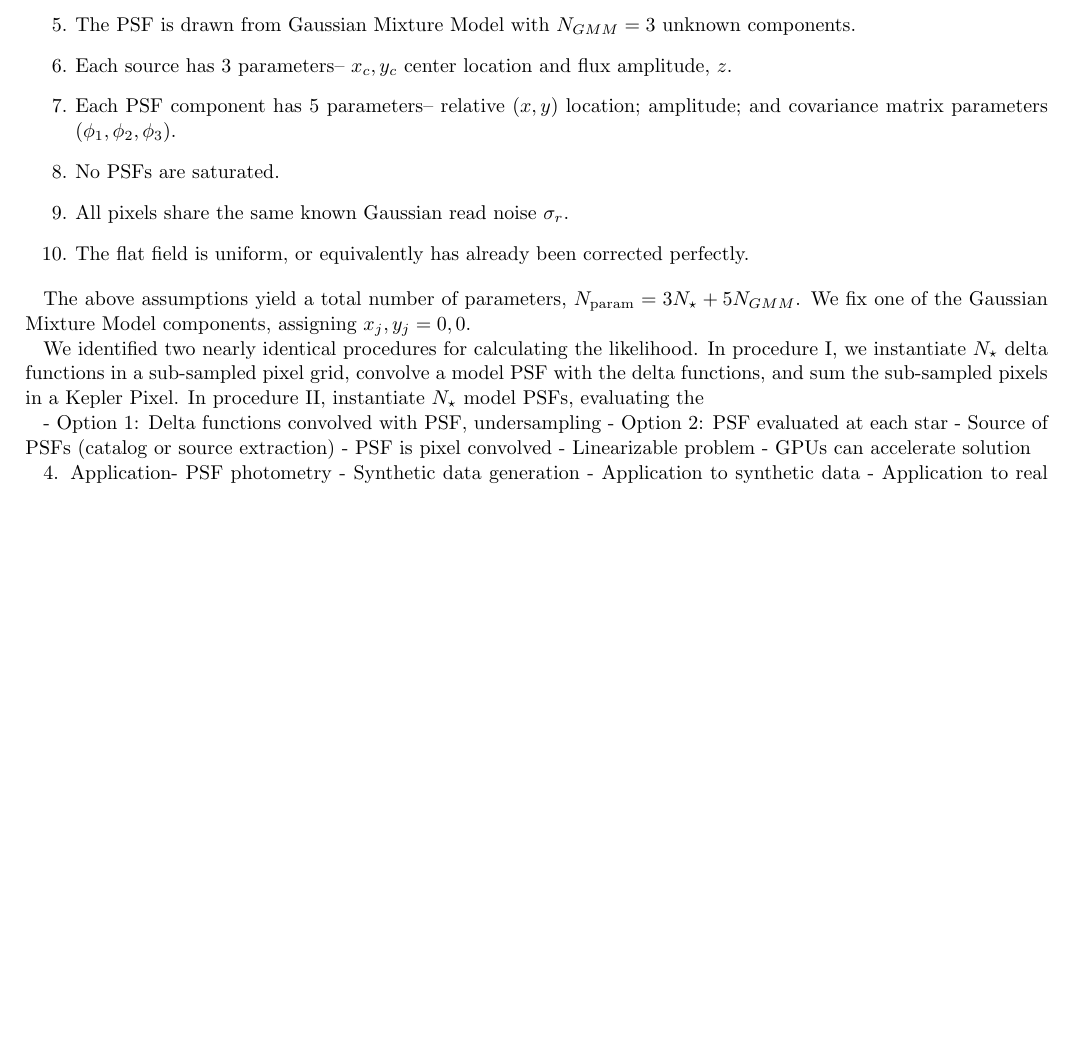
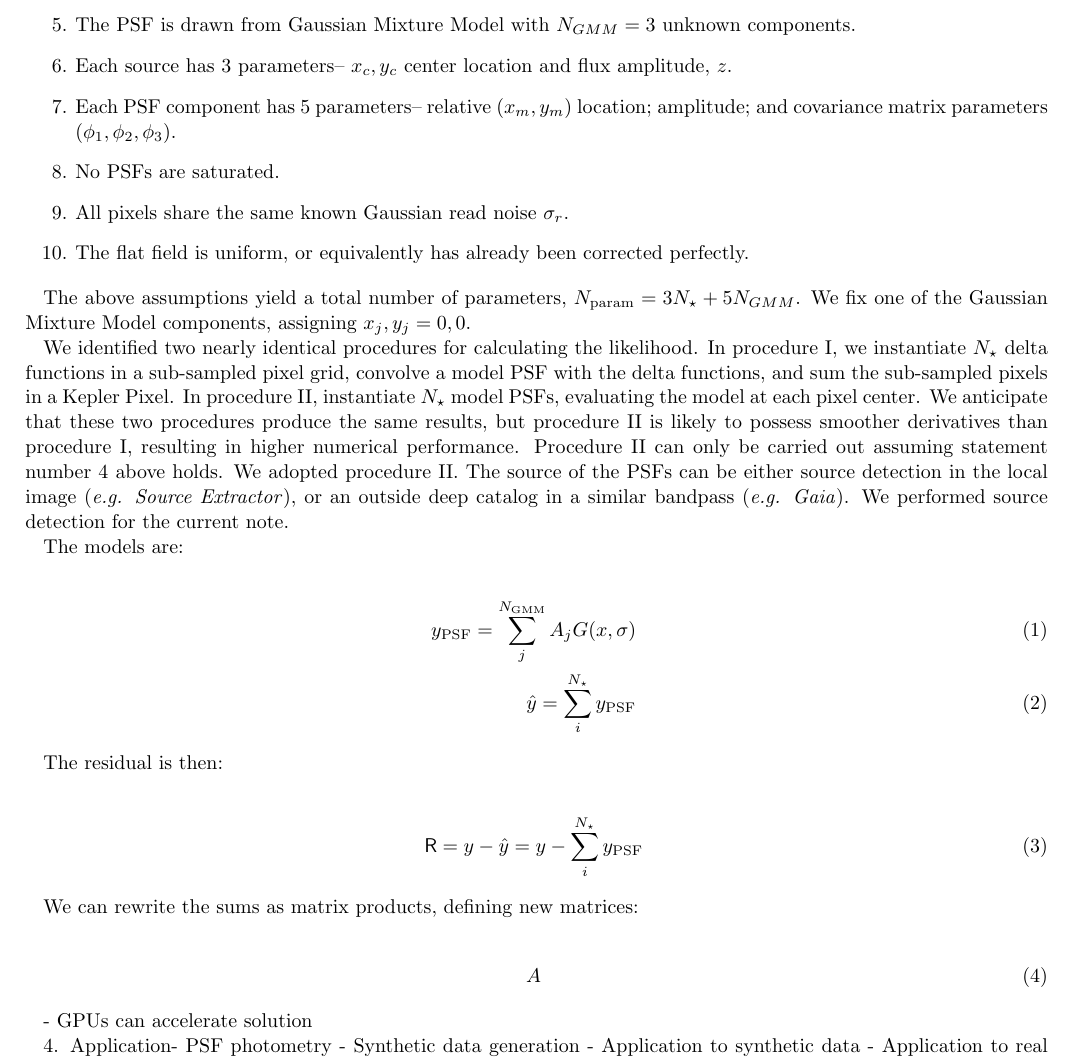
Before and after one commit to gully/quigly, a LaTeX paper (document/rnaas_01_PSF_inference/rnaas.tex): part of page 2 of 2 before the commit and part of page 2 of 3 after it, cut so that both start at the same text, the shorter picture padded with empty space. Compiled offline with LaTeX, dvips and Ghostscript.

Commit message:
Some equation formatting and placeholders

```diff
--- a/document/rnaas_01_PSF_inference/rnaas.tex
+++ b/document/rnaas_01_PSF_inference/rnaas.tex
@@ -4,6 +4,11 @@
 
 %% Define new commands here
 \newcommand\latex{La\TeX}
+
+\newcommand{\vM}{\mathsf{M}}
+\newcommand{\vD}{\mathsf{D}}
+\newcommand{\vR}{\mathsf{R}}
+\newcommand{\vC}{\mathsf{C}}
 
 \begin{document}
 
@@ -45,7 +50,7 @@ We make these basic assumptions about our problem structure:
   \item All pixels share the same response function.
   \item The PSF is drawn from Gaussian Mixture Model with $N_{GMM} = 3$ unknown components.
   \item Each source has 3 parameters-- $x_c, y_c$ center location and flux amplitude, $z$.
-  \item Each PSF component has 5 parameters-- relative $(x, y)$ location; amplitude; and covariance matrix parameters $(\phi_1, \phi_2, \phi_3)$.
+  \item Each PSF component has 5 parameters-- relative $(x_m, y_m)$ location; amplitude; and covariance matrix parameters $(\phi_1, \phi_2, \phi_3)$.
   \item No PSFs are saturated.
   \item All pixels share the same known Gaussian read noise $\sigma_{r}$.
   \item The flat field is uniform, or equivalently has already been corrected perfectly.
@@ -53,13 +58,27 @@ We make these basic assumptions about our problem structure:
 
 The above assumptions yield a total number of parameters, $N_{\mathrm{param}} = 3 N_\star + 5N_{GMM}$.  We fix one of the Gaussian Mixture Model components, assigning $x_j,y_j = 0,0 $.
 
-We identified two nearly identical procedures for calculating the likelihood.  In procedure I, we instantiate $N_\star$ delta functions in a sub-sampled pixel grid, convolve a model PSF with the delta functions, and sum the sub-sampled pixels in a Kepler Pixel.  In procedure II, instantiate $N_\star$ model PSFs, evaluating the
+We identified two nearly identical procedures for calculating the likelihood.  In procedure I, we instantiate $N_\star$ delta functions in a sub-sampled pixel grid, convolve a model PSF with the delta functions, and sum the sub-sampled pixels in a Kepler Pixel.  In procedure II, instantiate $N_\star$ model PSFs, evaluating the model at each pixel center.  We anticipate that these two procedures produce the same results, but procedure II is likely to possess smoother derivatives than procedure I, resulting in higher numerical performance.  Procedure II can only be carried out assuming statement number 4 above holds.  We adopted procedure II.  The source of the PSFs can be either source detection in the local image (\emph{e.g. Source Extractor}), or an outside deep catalog in a similar bandpass (\emph{e.g. Gaia}).  We performed source detection for the current note.
 
--  Option 1: Delta functions convolved with PSF, undersampling
--  Option 2: PSF evaluated at each star
--  Source of PSFs (catalog or source extraction)
--  PSF is pixel convolved
--  Linearizable problem
+The models are:
+
+\begin{eqnarray}
+y_{\mathrm{PSF}} = \sum_j^{N_{\mathrm{GMM}}} A_j G(x, \sigma) \\
+\hat y = \sum_i^{N_\star} y_{\mathrm{PSF}}
+\end{eqnarray}
+
+The residual is then:
+
+\begin{eqnarray}
+\vR = y - \hat y = y - \sum_i^{N_\star} y_{\mathrm{PSF}}
+\end{eqnarray}
+
+We can rewrite the sums as matrix products, defining new matrices:
+
+\begin{eqnarray}
+A
+\end{eqnarray}
+
 -  GPUs can accelerate solution
 
 4. Application- PSF photometry
```
